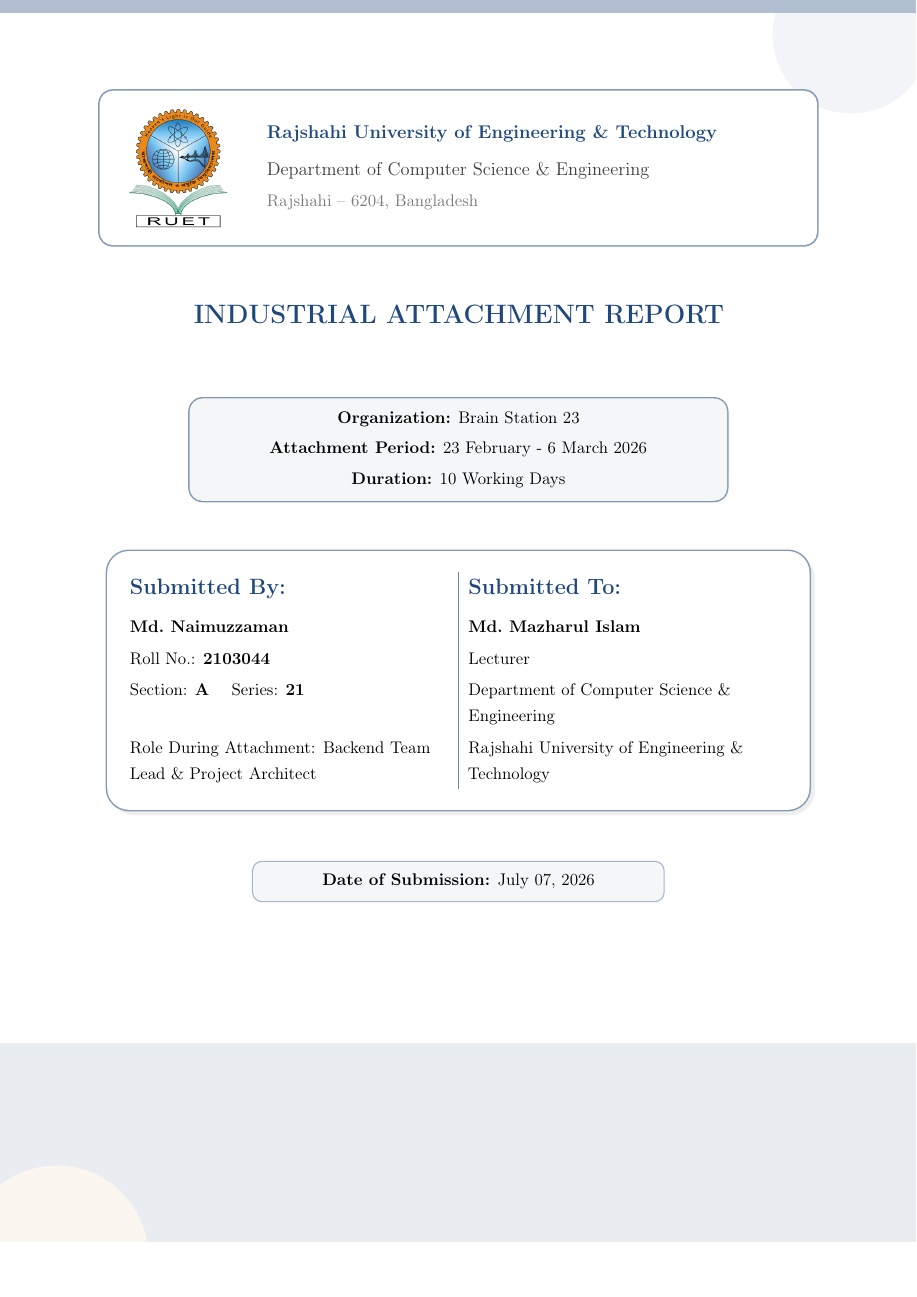
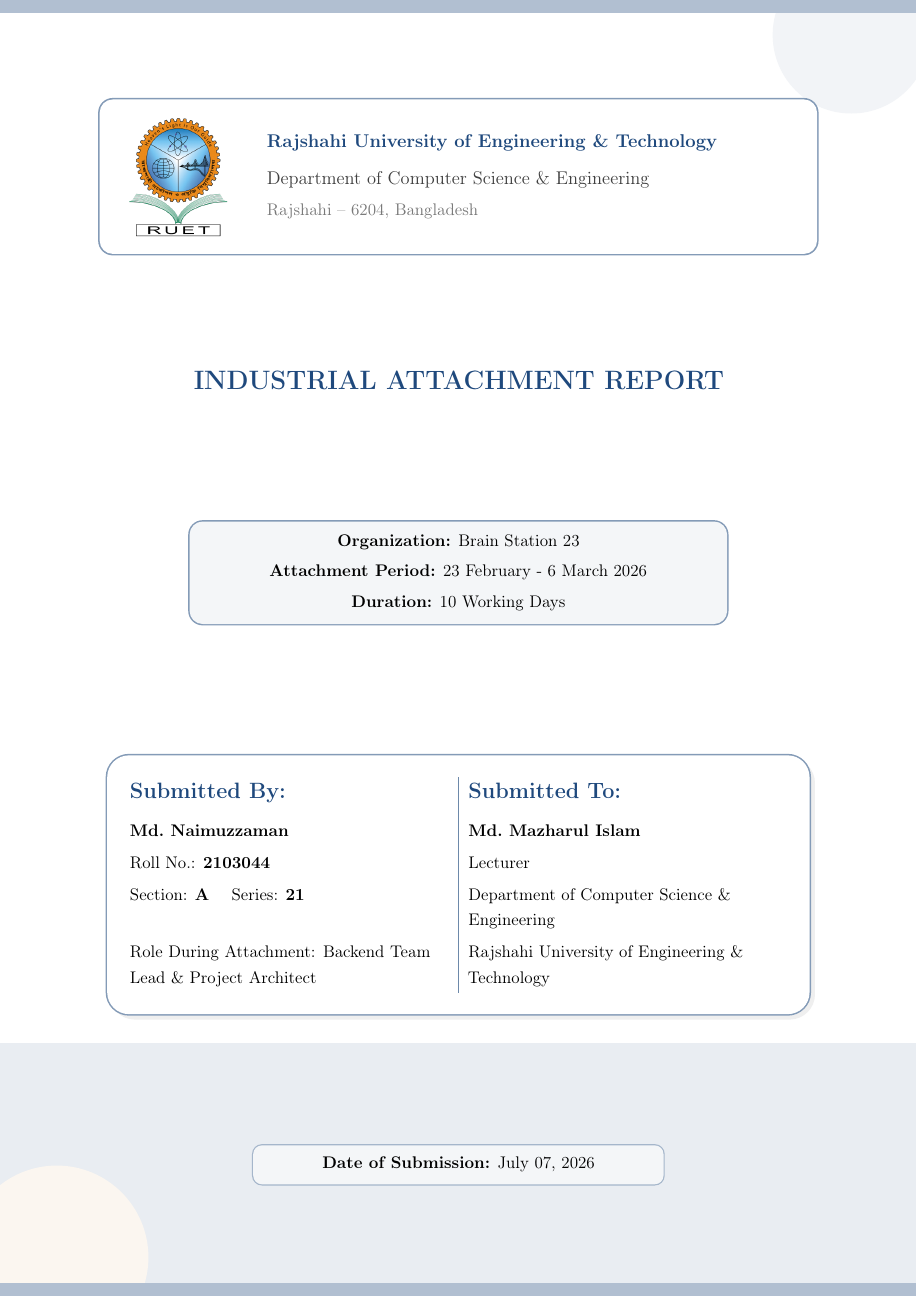
Before and after one commit to naim1405/attachment_report, a LaTeX thesis (report/naim_report/main.tex): part of page 1 of 76, cut so that both start at the same text. Compiled offline with pdfLaTeX.

Commit message:
update cover

```diff
--- a/report/naim_report/main.tex
+++ b/report/naim_report/main.tex
@@ -138,7 +138,7 @@
 \end{tikzpicture}
 
 \centering
-\vspace*{0.10cm}
+\vspace*{0.30cm}
 
 % ------------------------------------------------------------------
 % University logo + name block
@@ -170,13 +170,11 @@ Department of Computer Science \& Engineering}}\\[0.08cm]
 \end{minipage}
 \end{tcolorbox}
 
-\vspace{0.60cm}
-\vspace{0.40cm}
+\vfill
 
 {\fontsize{18}{21}\selectfont\bfseries\textcolor{corpblue}{INDUSTRIAL ATTACHMENT REPORT}}\\[0.18cm]
 
-\vspace{0.60cm}
-\vspace{0.40cm}
+\vfill
 
 % Organization box
 \begin{tcolorbox}[
@@ -189,7 +187,7 @@ Department of Computer Science \& Engineering}}\\[0.08cm]
 {\small \textbf{Duration:} 10 Working Days}
 \end{tcolorbox}
 
-\vspace{0.45cm}
+\vfill
 
 % Submitted by / Submitted to box
 \begin{tcolorbox}[
@@ -208,7 +206,7 @@ Role During Attachment: Backend Team Lead \& Project Architect & Rajshahi Univer
 \end{tabularx}
 \end{tcolorbox}
 
-\vspace{0.50cm}
+\vfill
 
 % Date of submission
 \begin{tcolorbox}[
@@ -219,7 +217,7 @@ Role During Attachment: Backend Team Lead \& Project Architect & Rajshahi Univer
 {\small\textbf{Date of Submission:} July 07, 2026}
 \end{tcolorbox}
 
-\vspace{0.28cm}
+\vspace{1.4cm}
 \restoregeometry
 \end{titlepage}
 
```
